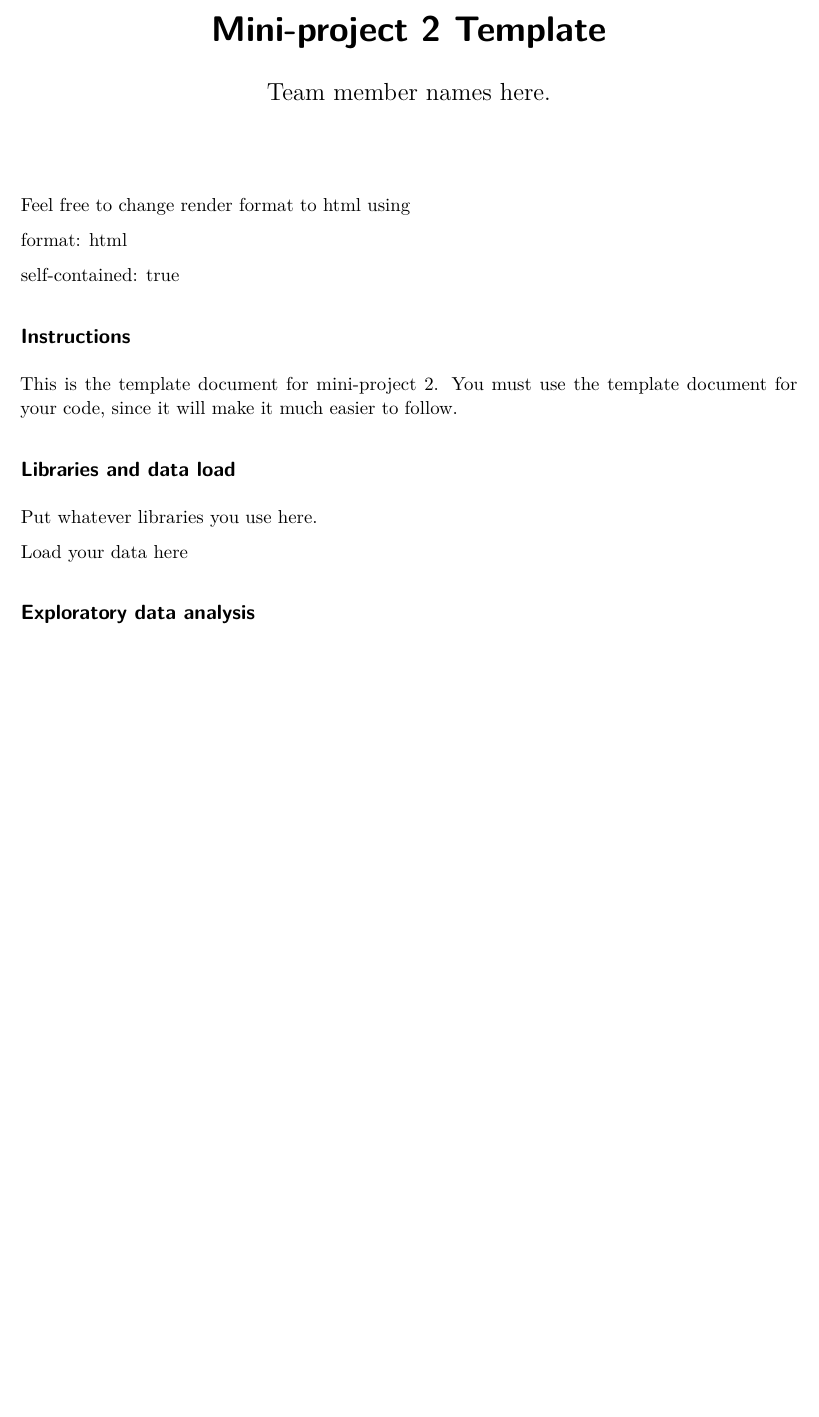
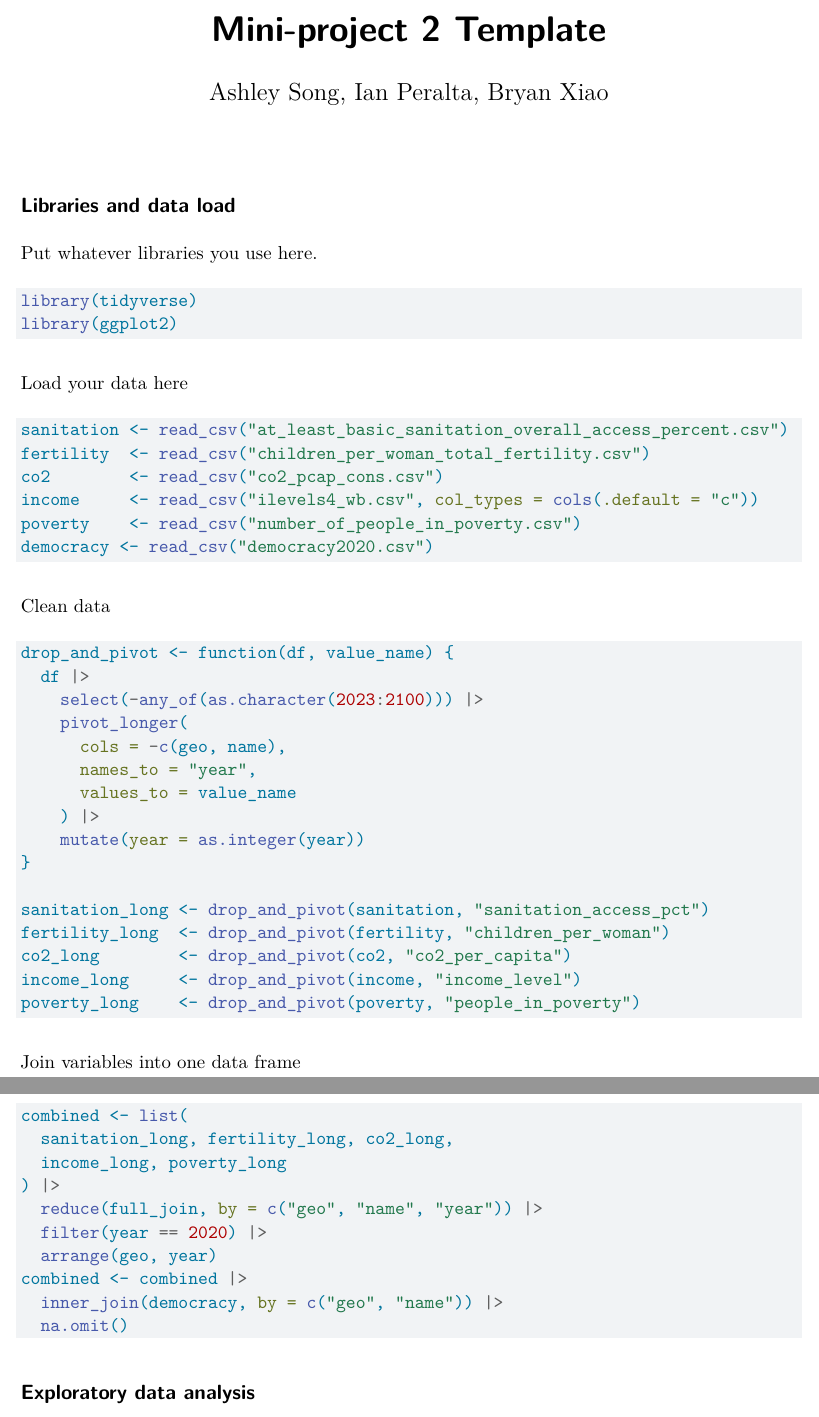
Before and after one commit to ash1eysong/STAT380_MiniProject2, a Quarto document (miniproject2_template.qmd): part of page 1 of 3 before the commit and two parts of pages 1 and 2 of 4 after it, the two joined at a grey line, cut so that both start at the same text, the shorter picture padded with empty space. Rendered offline with R 4.5, knitr and Pandoc in place of Quarto, then LaTeX, with nearby package versions.

Commit message:
update main code file

````diff
--- a/miniproject2_template.qmd
+++ b/miniproject2_template.qmd
@@ -1,32 +1,70 @@
 ---
 title: "Mini-project 2 Template"
-author: "Team member names here."
+author: "Ashley Song, Ian Peralta, Bryan Xiao"
 format: pdf
 editor: visual
 ---
-
-Feel free to change render format to html using
-
-format: html
-
-self-contained: true
-
-## Instructions
-
-This is the template document for mini-project 2. You must use the template document for your code, since it will make it much easier to follow.
 
 ## Libraries and data load
 
 Put whatever libraries you use here.
 
 ```{r}
-
+#| label: libraries
+#| message: false
+library(tidyverse)
+library(ggplot2)
 ```
 
 Load your data here
 
 ```{r}
+#| label: import
+#| message: false
+sanitation <- read_csv("at_least_basic_sanitation_overall_access_percent.csv")
+fertility  <- read_csv("children_per_woman_total_fertility.csv")
+co2        <- read_csv("co2_pcap_cons.csv")
+income     <- read_csv("ilevels4_wb.csv", col_types = cols(.default = "c"))
+poverty    <- read_csv("number_of_people_in_poverty.csv")
+democracy <- read_csv("democracy2020.csv")
+```
 
+Clean data
+
+```{r}
+#| label: drop-and-pivot
+drop_and_pivot <- function(df, value_name) {
+  df |>
+    select(-any_of(as.character(2023:2100))) |>
+    pivot_longer(
+      cols = -c(geo, name),
+      names_to = "year",
+      values_to = value_name
+    ) |>
+    mutate(year = as.integer(year))
+}
+
+sanitation_long <- drop_and_pivot(sanitation, "sanitation_access_pct")
+fertility_long  <- drop_and_pivot(fertility, "children_per_woman")
+co2_long        <- drop_and_pivot(co2, "co2_per_capita")
+income_long     <- drop_and_pivot(income, "income_level")
+poverty_long    <- drop_and_pivot(poverty, "people_in_poverty")
+```
+
+Join variables into one data frame
+
+```{r}
+#| label: join
+combined <- list(
+  sanitation_long, fertility_long, co2_long,
+  income_long, poverty_long
+) |>
+  reduce(full_join, by = c("geo", "name", "year")) |>
+  filter(year == 2020) |>
+  arrange(geo, year)
+combined <- combined |>
+  inner_join(democracy, by = c("geo", "name")) |>
+  na.omit()
 ```
 
 ## Exploratory data analysis
````
